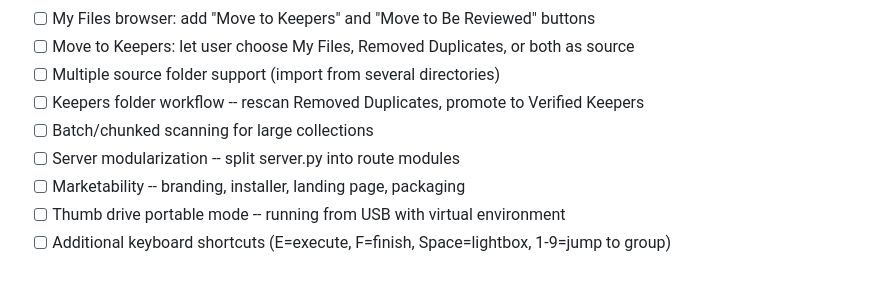
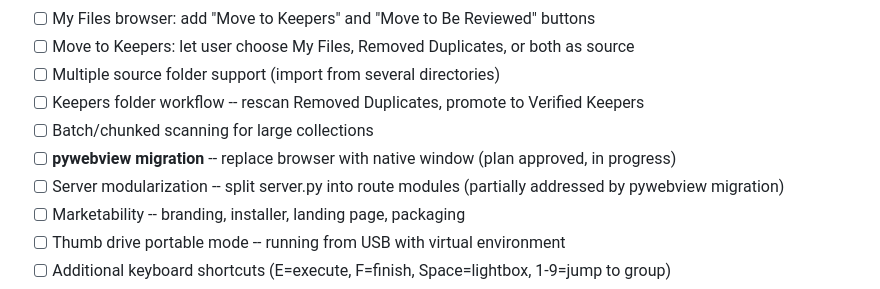
Before and after one commit to johnathanneals-dev/PixHerder, a Markdown page: TODO.md, the part around the change. GitHub-like rendering.

Commit message:
Comprehensive doc update: audit findings, phased game plan, full TODO
- Phase 1 safety fixes completed and documented
- pywebview migration plan approved and documented
- TODO.md tracks all audit phases, feature backlog, and completed work
- HANDOFF.md updated with pywebview migration as next step
- CLAUDE.md updated with UI migration note

```diff
--- a/TODO.md
+++ b/TODO.md
@@ -57,7 +57,8 @@ Game plan: `.claude/plans/robust-weaving-thompson.md` for phased fix schedule.
 - [ ] Multiple source folder support (import from several directories)
 - [ ] Keepers folder workflow -- rescan Removed Duplicates, promote to Verified Keepers
 - [ ] Batch/chunked scanning for large collections
-- [ ] Server modularization -- split server.py into route modules
+- [ ] **pywebview migration** -- replace browser with native window (plan approved, in progress)
+- [ ] Server modularization -- split server.py into route modules (partially addressed by pywebview migration)
 - [ ] Marketability -- branding, installer, landing page, packaging
 - [ ] Thumb drive portable mode -- running from USB with virtual environment
 - [ ] Additional keyboard shortcuts (E=execute, F=finish, Space=lightbox, 1-9=jump to group)
```
